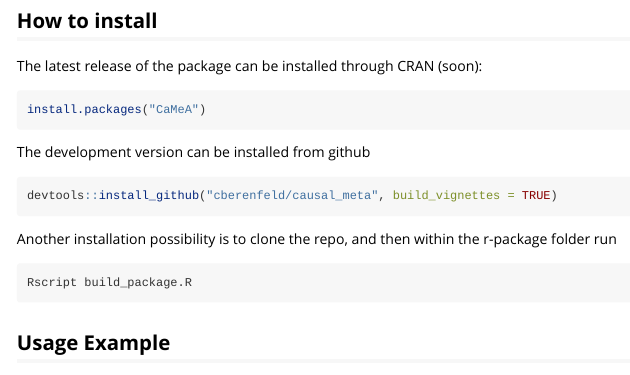
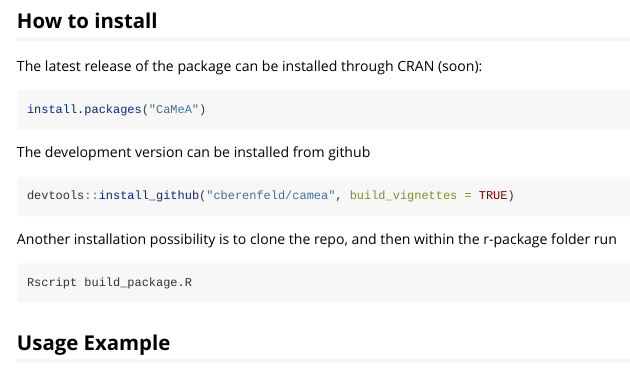
Before and after one commit to cberenfeld/camea, an R Markdown document (vignettes/CaMeA_vignette.Rmd): the page in a window 1100 px wide, from 600 px down. Rendered offline with R 4.5, knitr and Pandoc, with nearby package versions; code that draws random numbers runs with fixed seeds of ours.

Commit message:
Update CaMeA_vignette.Rmd

````diff
--- a/vignettes/CaMeA_vignette.Rmd
+++ b/vignettes/CaMeA_vignette.Rmd
@@ -45,7 +45,7 @@
 The development version can be installed from github
 
 ```{r, eval = FALSE}
-devtools::install_github("cberenfeld/causal_meta", build_vignettes = TRUE)
+devtools::install_github("cberenfeld/camea", build_vignettes = TRUE)
 ```
 
 Another installation possibility is to clone the repo, and then within the r-package folder run
````
